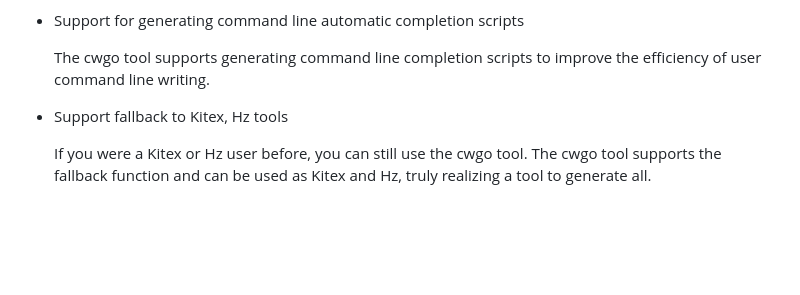
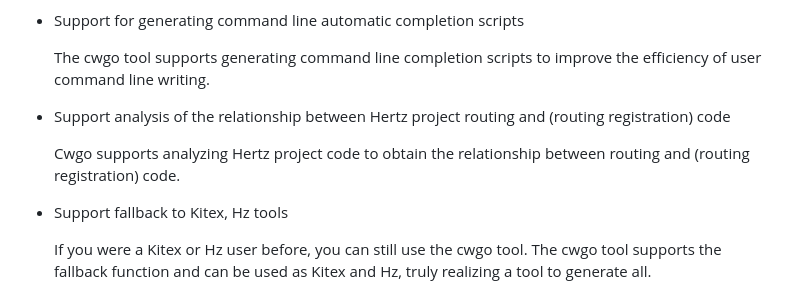
Before and after one commit to cloudwego/cwgo, a Markdown page: README.md, the part around the change. Rendered like a GitHub page; blank space fills up the shorter version.

Commit message:
optimize readme

```diff
--- a/README.md
+++ b/README.md
@@ -26,6 +26,10 @@ the developer experience. The main features of cwgo tool are as follows:
 - Support for generating command line automatic completion scripts
 
   The cwgo tool supports generating command line completion scripts to improve the efficiency of user command line writing.
+
+- Support analysis of the relationship between Hertz project routing and (routing registration) code
+
+  Cwgo supports analyzing Hertz project code to obtain the relationship between routing and (routing registration) code.
 
 - Support fallback to Kitex, Hz tools
 
```
Also changed, not shown: README_CN.md (+4 -0 lines).
